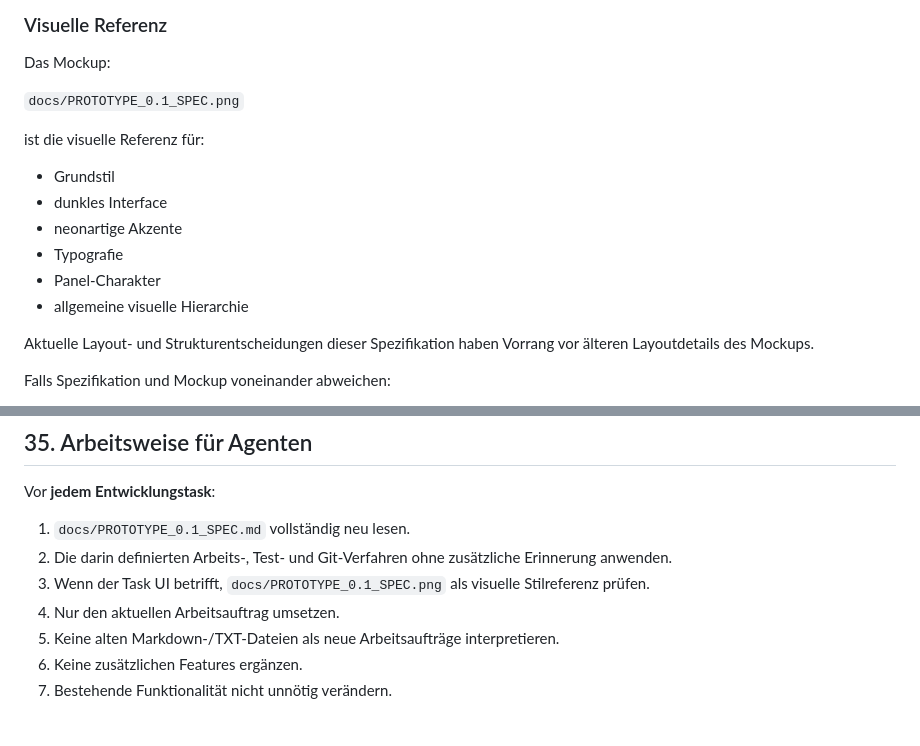
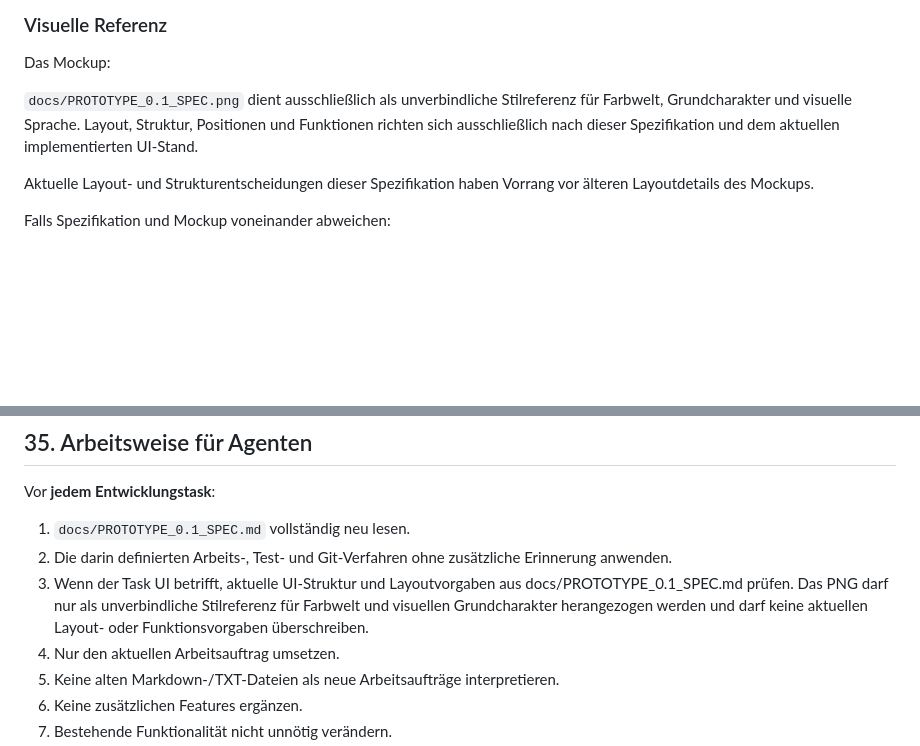
Before and after one commit to hanshaller1/da_filta, a Markdown page: docs/PROTOTYPE_0.1_SPEC.md, 2 parts joined by grey strips. GitHub-like rendering; blank space fills up the shorter version.

Commit message:
passe spec.md an

```diff
--- a/docs/PROTOTYPE_0.1_SPEC.md
+++ b/docs/PROTOTYPE_0.1_SPEC.md
@@ -46,16 +46,7 @@ ist die verbindliche funktionale Spezifikation für Prototype 0.1.
 
 Das Mockup:
 
-`docs/PROTOTYPE_0.1_SPEC.png`
-
-ist die visuelle Referenz für:
-
-- Grundstil
-- dunkles Interface
-- neonartige Akzente
-- Typografie
-- Panel-Charakter
-- allgemeine visuelle Hierarchie
+`docs/PROTOTYPE_0.1_SPEC.png` dient ausschließlich als unverbindliche Stilreferenz für Farbwelt, Grundcharakter und visuelle Sprache. Layout, Struktur, Positionen und Funktionen richten sich ausschließlich nach dieser Spezifikation und dem aktuellen implementierten UI-Stand.
 
 Aktuelle Layout- und Strukturentscheidungen dieser Spezifikation haben Vorrang vor älteren Layoutdetails des Mockups.
 
@@ -1186,7 +1177,7 @@ Vor **jedem Entwicklungstask**:
 
 1. `docs/PROTOTYPE_0.1_SPEC.md` vollständig neu lesen.
 2. Die darin definierten Arbeits-, Test- und Git-Verfahren ohne zusätzliche Erinnerung anwenden.
-3. Wenn der Task UI betrifft, `docs/PROTOTYPE_0.1_SPEC.png` als visuelle Stilreferenz prüfen.
+3. Wenn der Task UI betrifft, aktuelle UI-Struktur und Layoutvorgaben aus docs/PROTOTYPE_0.1_SPEC.md prüfen. Das PNG darf nur als unverbindliche Stilreferenz für Farbwelt und visuellen Grundcharakter herangezogen werden und darf keine aktuellen Layout- oder Funktionsvorgaben überschreiben.
 4. Nur den aktuellen Arbeitsauftrag umsetzen.
 5. Keine alten Markdown-/TXT-Dateien als neue Arbeitsaufträge interpretieren.
 6. Keine zusätzlichen Features ergänzen.
```
